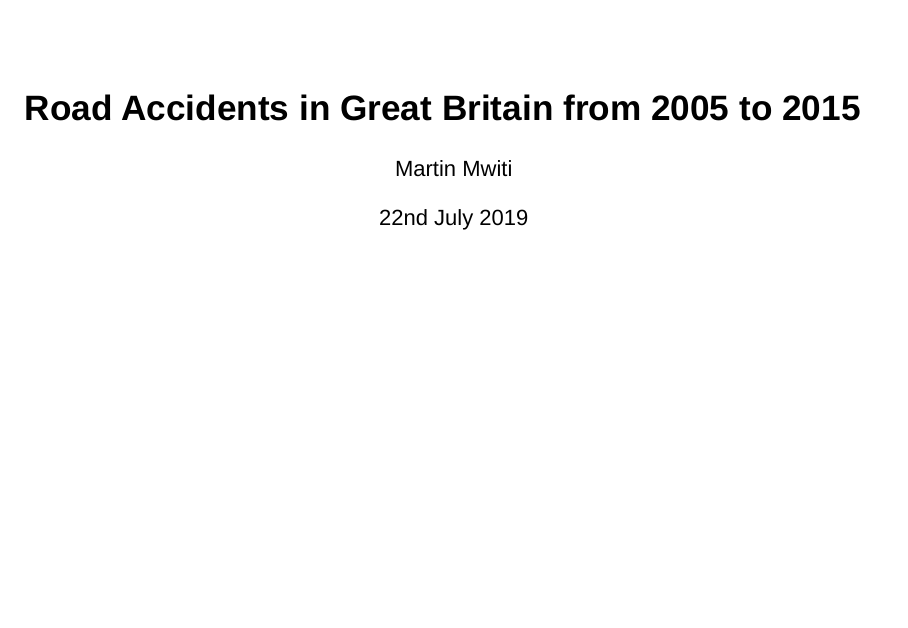
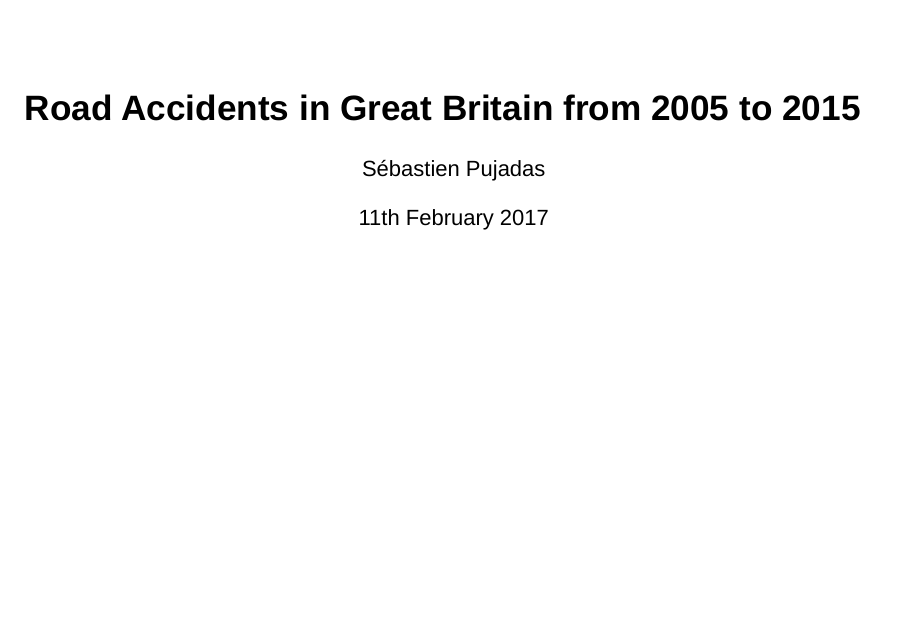
Before and after one commit to MartinMwiti/R-Markdown-Presentation-Plotly, an R Markdown document (road-accidents-gb-2005-2015.Rmd): page 1 of 5. Rendered offline with R 4.5, knitr and Pandoc, with nearby package versions; drawn as Slidy slides in place of the format the file asks for; some code elsewhere in the file could not run offline.

Commit message:
Add files via upload

```diff
--- a/road-accidents-gb-2005-2015.Rmd
+++ b/road-accidents-gb-2005-2015.Rmd
@@ -1,7 +1,7 @@
 ---
 title: "Road Accidents in Great Britain from 2005 to 2015"
-author: "Martin Mwiti"
-date: "22nd July 2019"
+author: "Sébastien Pujadas"
+date: "11th February 2017"
 output: ioslides_presentation
 ---
 
```
